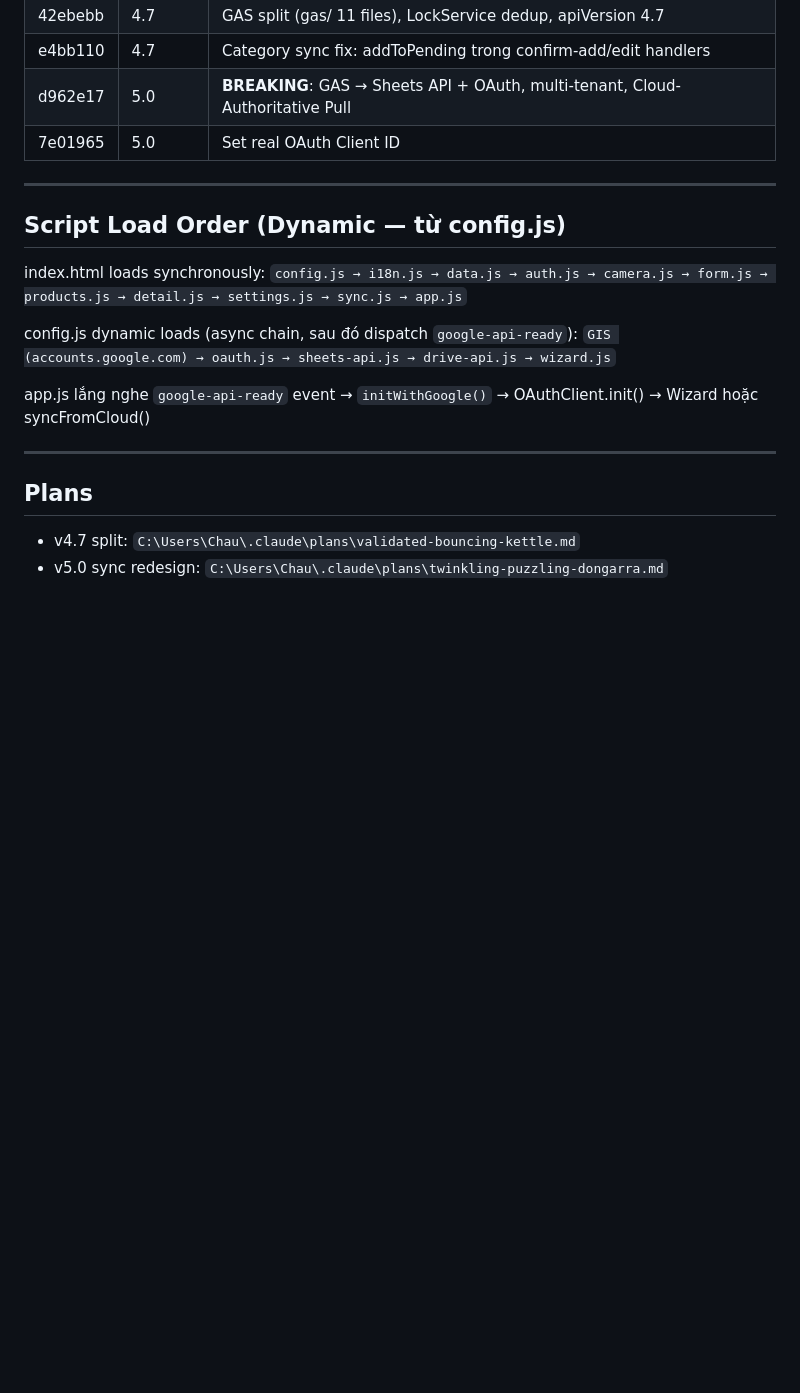
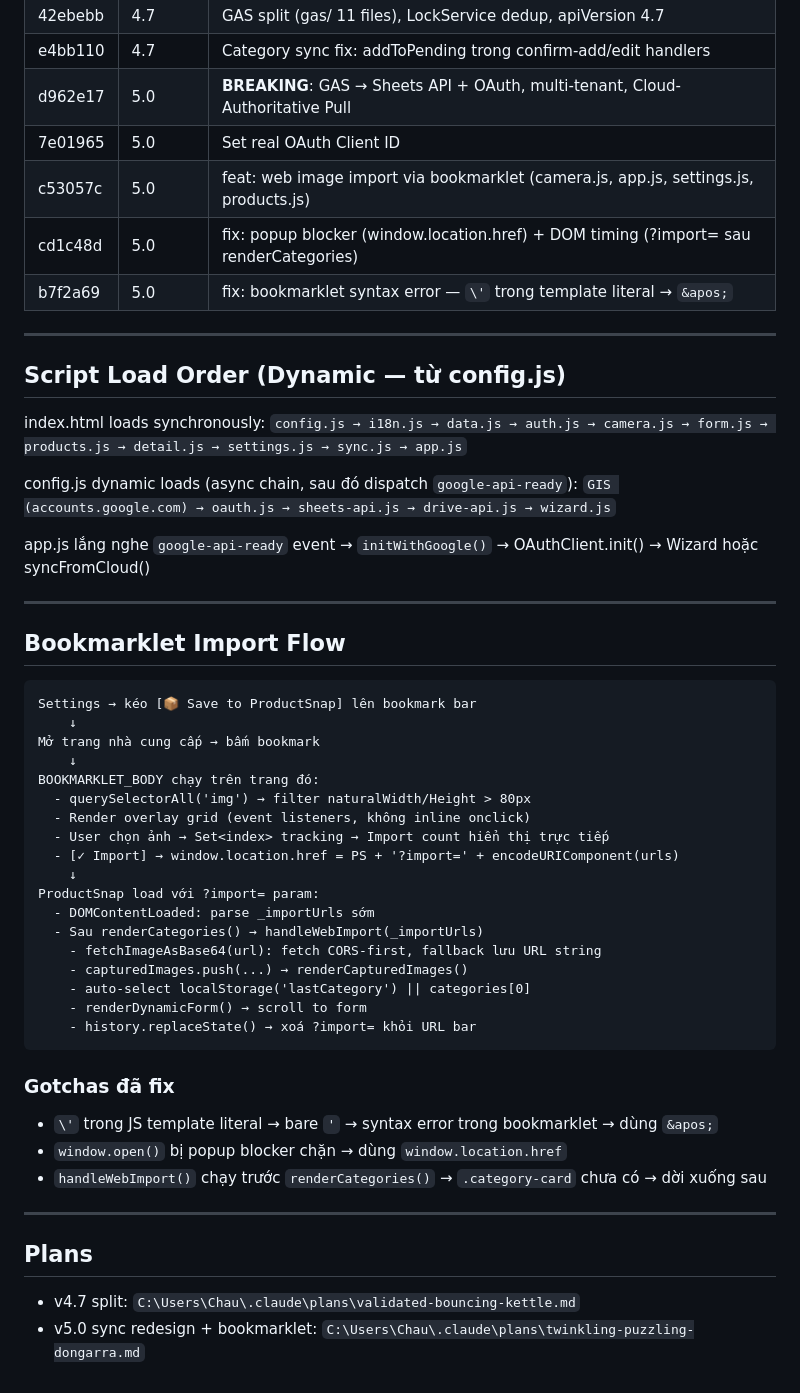
Before and after one commit to chautnus/product-capture, a Markdown page: docs/MEMORY.md, the part around one of its changes. GitHub-like rendering; blank space fills up the shorter version.

````diff
--- a/docs/MEMORY.md
+++ b/docs/MEMORY.md
@@ -93,6 +94,9 @@ READ:            local cache + background poll mỗi 2 phút
 | e4bb110 | 4.7 | Category sync fix: addToPending trong confirm-add/edit handlers |
 | d962e17 | 5.0 | **BREAKING**: GAS → Sheets API + OAuth, multi-tenant, Cloud-Authoritative Pull |
 | 7e01965 | 5.0 | Set real OAuth Client ID |
+| c53057c | 5.0 | feat: web image import via bookmarklet (camera.js, app.js, settings.js, products.js) |
+| cd1c48d | 5.0 | fix: popup blocker (window.location.href) + DOM timing (?import= sau renderCategories) |
+| b7f2a69 | 5.0 | fix: bookmarklet syntax error — `\'` trong template literal → `&apos;` |
 
 ---
 
@@ -107,6 +111,36 @@ app.js lắng nghe `google-api-ready` event → `initWithGoogle()` → OAuthClie
 
 ---
 
+## Bookmarklet Import Flow
+
+```
+Settings → kéo [📦 Save to ProductSnap] lên bookmark bar
+    ↓
+Mở trang nhà cung cấp → bấm bookmark
+    ↓
+BOOKMARKLET_BODY chạy trên trang đó:
+  - querySelectorAll('img') → filter naturalWidth/Height > 80px
+  - Render overlay grid (event listeners, không inline onclick)
+  - User chọn ảnh → Set<index> tracking → Import count hiển thị trực tiếp
+  - [✓ Import] → window.location.href = PS + '?import=' + encodeURIComponent(urls)
+    ↓
+ProductSnap load với ?import= param:
+  - DOMContentLoaded: parse _importUrls sớm
+  - Sau renderCategories() → handleWebImport(_importUrls)
+    - fetchImageAsBase64(url): fetch CORS-first, fallback lưu URL string
+    - capturedImages.push(...) → renderCapturedImages()
+    - auto-select localStorage('lastCategory') || categories[0]
+    - renderDynamicForm() → scroll to form
+    - history.replaceState() → xoá ?import= khỏi URL bar
+```
+
+### Gotchas đã fix
+- `\'` trong JS template literal → bare `'` → syntax error trong bookmarklet → dùng `&apos;`
+- `window.open()` bị popup blocker chặn → dùng `window.location.href`
+- `handleWebImport()` chạy trước `renderCategories()` → `.category-card` chưa có → dời xuống sau
+
+---
+
 ## Plans
 - v4.7 split: `C:\Users\Chau\.claude\plans\validated-bouncing-kettle.md`
-- v5.0 sync redesign: `C:\Users\Chau\.claude\plans\twinkling-puzzling-dongarra.md`
+- v5.0 sync redesign + bookmarklet: `C:\Users\Chau\.claude\plans\twinkling-puzzling-dongarra.md`
````
Also changed, not shown: other parts of docs/MEMORY.md (+7 -6 lines), docs/ARCHITECTURE.md (+47 -4 lines), docs/PRD.md (+15 -0 lines).
